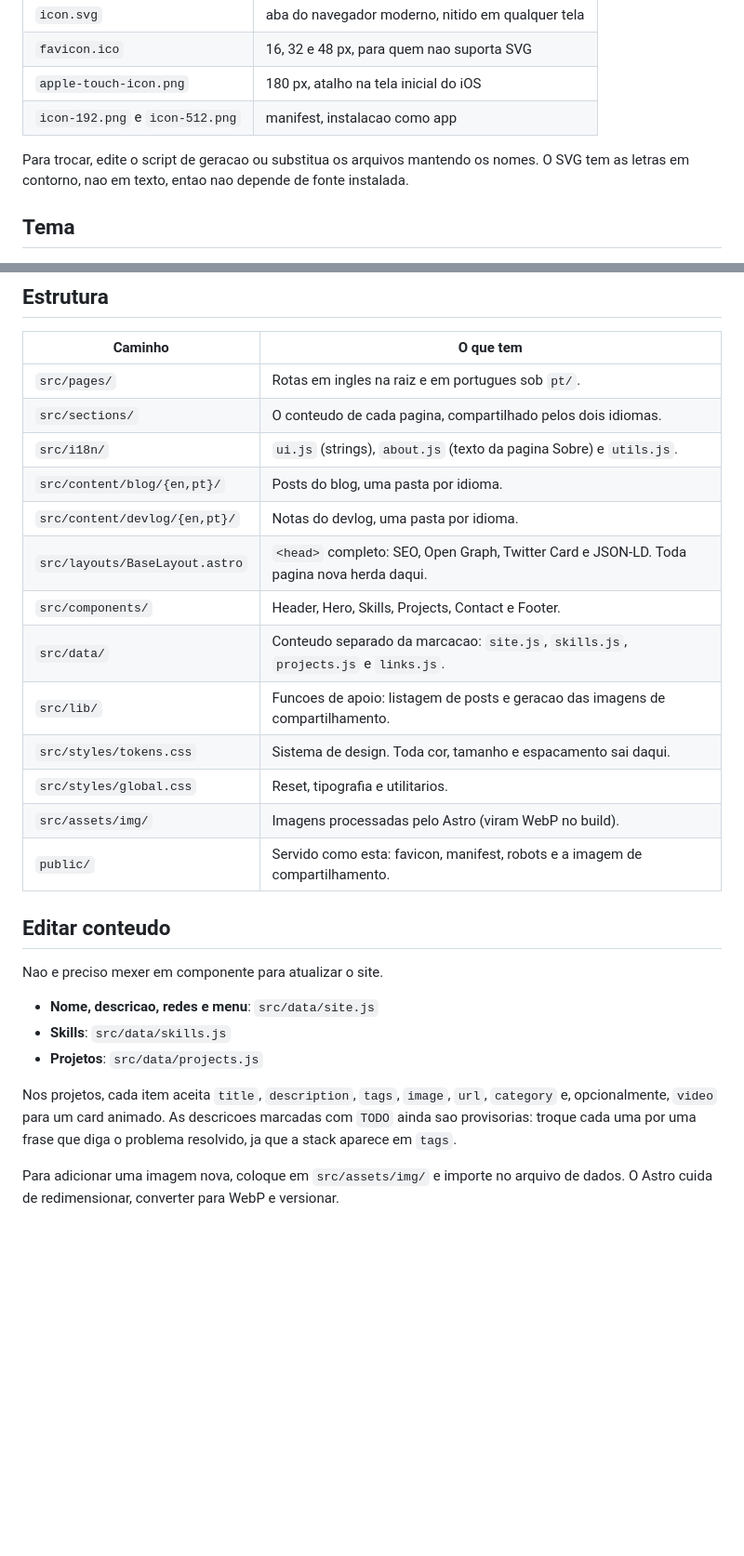
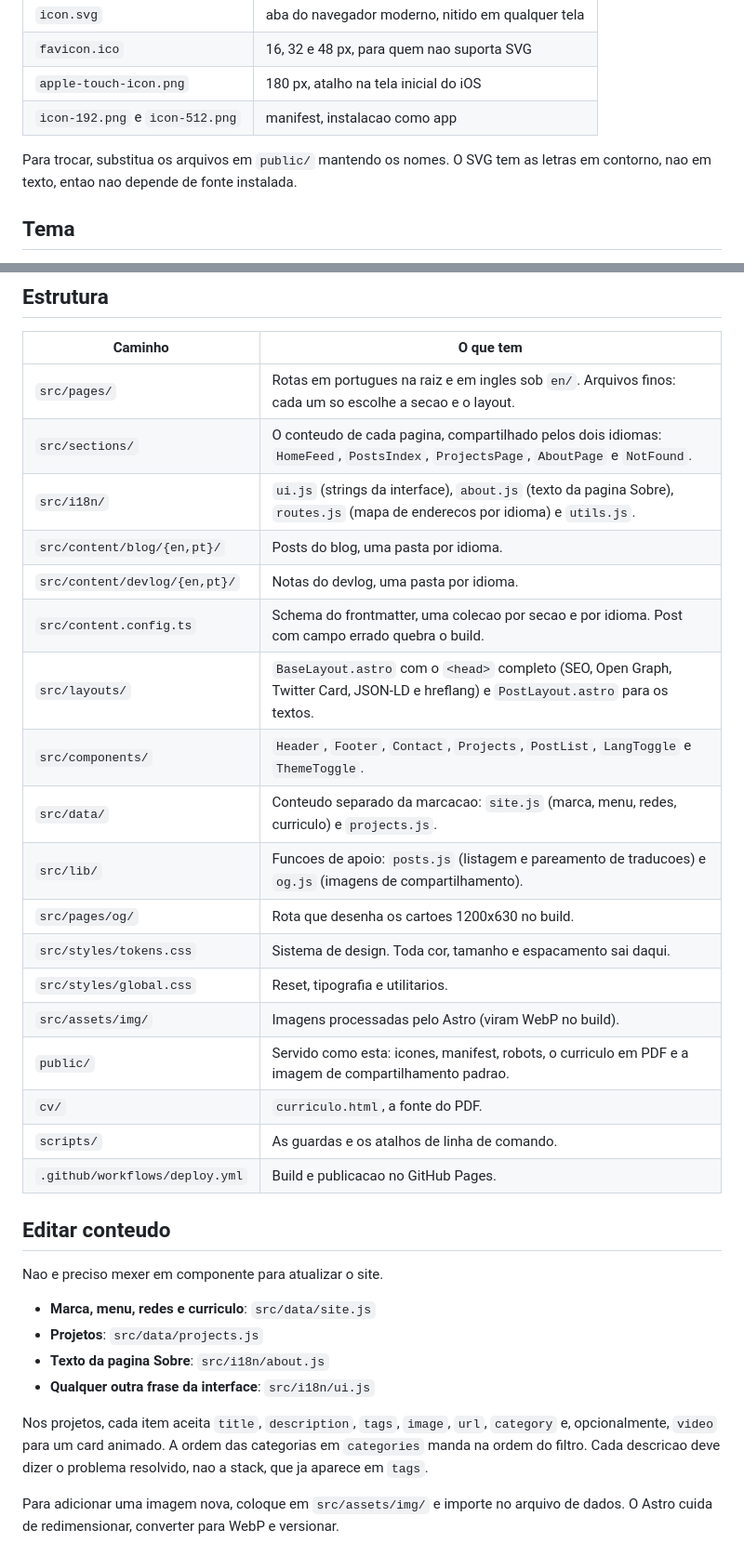
Before and after one commit to fsnovais/fsnovais.github.io, a Markdown page: README.md, 2 parts joined by grey strips. Shown at 93% size. Rendered like a GitHub page; blank space fills up the shorter version.

```diff
--- a/README.md
+++ b/README.md
@@ -103,7 +103,7 @@ arquivos ficam em `public/`:
 | `apple-touch-icon.png` | 180 px, atalho na tela inicial do iOS |
 | `icon-192.png` e `icon-512.png` | manifest, instalacao como app |
 
-Para trocar, edite o script de geracao ou substitua os arquivos mantendo os nomes.
+Para trocar, substitua os arquivos em `public/` mantendo os nomes.
 O SVG tem as letras em contorno, nao em texto, entao nao depende de fonte instalada.
 
 ## Tema
@@ -165,32 +170,38 @@ recrutador espera um canal direto de resposta
 
 | Caminho | O que tem |
 | --- | --- |
-| `src/pages/` | Rotas em ingles na raiz e em portugues sob `pt/`. |
-| `src/sections/` | O conteudo de cada pagina, compartilhado pelos dois idiomas. |
-| `src/i18n/` | `ui.js` (strings), `about.js` (texto da pagina Sobre) e `utils.js`. |
+| `src/pages/` | Rotas em portugues na raiz e em ingles sob `en/`. Arquivos finos: cada um so escolhe a secao e o layout. |
+| `src/sections/` | O conteudo de cada pagina, compartilhado pelos dois idiomas: `HomeFeed`, `PostsIndex`, `ProjectsPage`, `AboutPage` e `NotFound`. |
+| `src/i18n/` | `ui.js` (strings da interface), `about.js` (texto da pagina Sobre), `routes.js` (mapa de enderecos por idioma) e `utils.js`. |
 | `src/content/blog/{en,pt}/` | Posts do blog, uma pasta por idioma. |
 | `src/content/devlog/{en,pt}/` | Notas do devlog, uma pasta por idioma. |
-| `src/layouts/BaseLayout.astro` | `<head>` completo: SEO, Open Graph, Twitter Card e JSON-LD. Toda pagina nova herda daqui. |
-| `src/components/` | Header, Hero, Skills, Projects, Contact e Footer. |
-| `src/data/` | Conteudo separado da marcacao: `site.js`, `skills.js`, `projects.js` e `links.js`. |
-| `src/lib/` | Funcoes de apoio: listagem de posts e geracao das imagens de compartilhamento. |
+| `src/content.config.ts` | Schema do frontmatter, uma colecao por secao e por idioma. Post com campo errado quebra o build. |
+| `src/layouts/` | `BaseLayout.astro` com o `<head>` completo (SEO, Open Graph, Twitter Card, JSON-LD e hreflang) e `PostLayout.astro` para os textos. |
+| `src/components/` | `Header`, `Footer`, `Contact`, `Projects`, `PostList`, `LangToggle` e `ThemeToggle`. |
+| `src/data/` | Conteudo separado da marcacao: `site.js` (marca, menu, redes, curriculo) e `projects.js`. |
+| `src/lib/` | Funcoes de apoio: `posts.js` (listagem e pareamento de traducoes) e `og.js` (imagens de compartilhamento). |
+| `src/pages/og/` | Rota que desenha os cartoes 1200x630 no build. |
 | `src/styles/tokens.css` | Sistema de design. Toda cor, tamanho e espacamento sai daqui. |
 | `src/styles/global.css` | Reset, tipografia e utilitarios. |
 | `src/assets/img/` | Imagens processadas pelo Astro (viram WebP no build). |
-| `public/` | Servido como esta: favicon, manifest, robots e a imagem de compartilhamento. |
+| `public/` | Servido como esta: icones, manifest, robots, o curriculo em PDF e a imagem de compartilhamento padrao. |
+| `cv/` | `curriculo.html`, a fonte do PDF. |
+| `scripts/` | As guardas e os atalhos de linha de comando. |
+| `.github/workflows/deploy.yml` | Build e publicacao no GitHub Pages. |
 
 ## Editar conteudo
 
 Nao e preciso mexer em componente para atualizar o site.
 
-- **Nome, descricao, redes e menu**: `src/data/site.js`
-- **Skills**: `src/data/skills.js`
+- **Marca, menu, redes e curriculo**: `src/data/site.js`
 - **Projetos**: `src/data/projects.js`
+- **Texto da pagina Sobre**: `src/i18n/about.js`
+- **Qualquer outra frase da interface**: `src/i18n/ui.js`
 
 Nos projetos, cada item aceita `title`, `description`, `tags`, `image`, `url`, `category`
-e, opcionalmente, `video` para um card animado. As descricoes marcadas com `TODO` ainda
-sao provisorias: troque cada uma por uma frase que diga o problema resolvido, ja que a
-stack aparece em `tags`.
+e, opcionalmente, `video` para um card animado. A ordem das categorias em `categories`
+manda na ordem do filtro. Cada descricao deve dizer o problema resolvido, nao a stack,
+que ja aparece em `tags`.
 
 Para adicionar uma imagem nova, coloque em `src/assets/img/` e importe no arquivo de
 dados. O Astro cuida de redimensionar, converter para WebP e versionar.
```
Also changed, not shown: other parts of README.md (+59 -19 lines).
